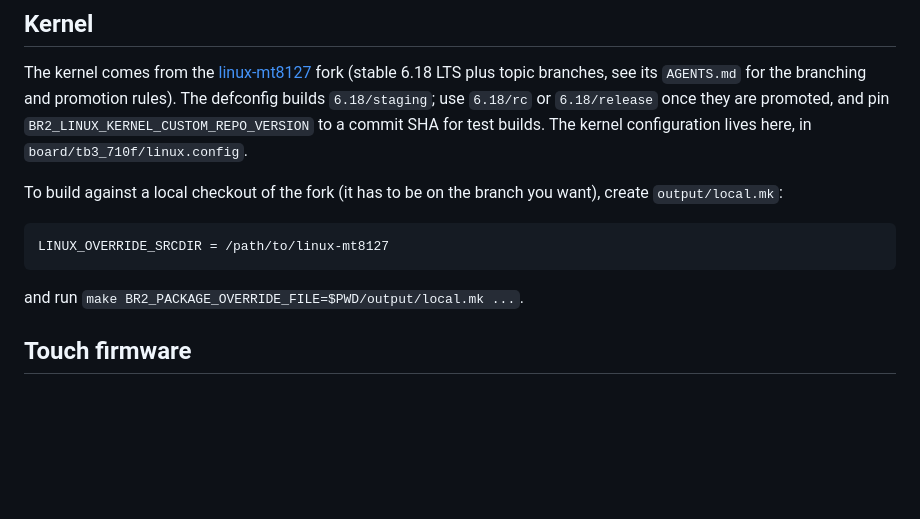
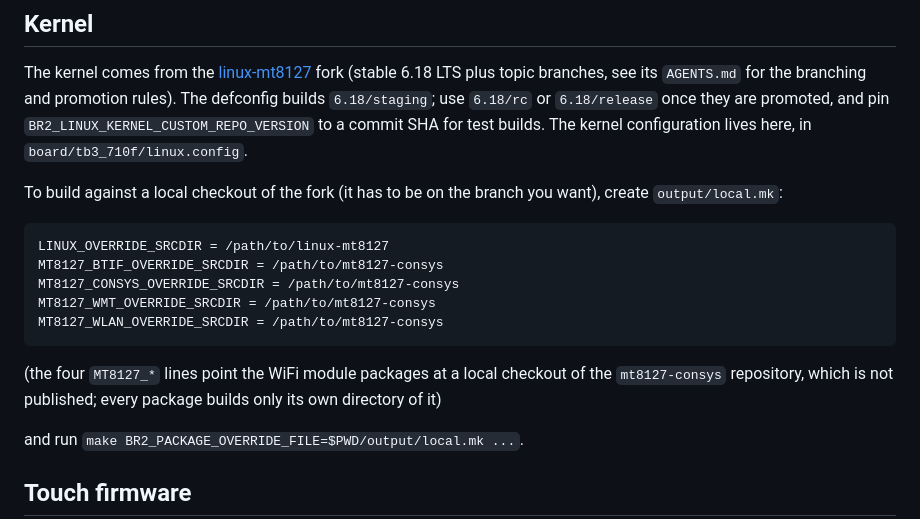
Before and after one commit to Spin42/buildroot-android, a Markdown page: docs/tb3_710f.md, the part around the change. Rendered like a GitHub page; blank space fills up the shorter version.

Commit message:
docs: describe the local source overrides of the WiFi packages
Assisted-by: Claude:claude-sonnet-5-5

```diff
--- a/docs/tb3_710f.md
+++ b/docs/tb3_710f.md
@@ -83,6 +83,13 @@ The kernel configuration lives here, in `board/tb3_710f/linux.config`.
 To build against a local checkout of the fork (it has to be on the branch you want), create `output/local.mk`:
 
     LINUX_OVERRIDE_SRCDIR = /path/to/linux-mt8127
+    MT8127_BTIF_OVERRIDE_SRCDIR = /path/to/mt8127-consys
+    MT8127_CONSYS_OVERRIDE_SRCDIR = /path/to/mt8127-consys
+    MT8127_WMT_OVERRIDE_SRCDIR = /path/to/mt8127-consys
+    MT8127_WLAN_OVERRIDE_SRCDIR = /path/to/mt8127-consys
+
+(the four `MT8127_*` lines point the WiFi module packages at a local checkout of the `mt8127-consys` repository, which is
+not published; every package builds only its own directory of it)
 
 and run `make BR2_PACKAGE_OVERRIDE_FILE=$PWD/output/local.mk ...`.
 
```
